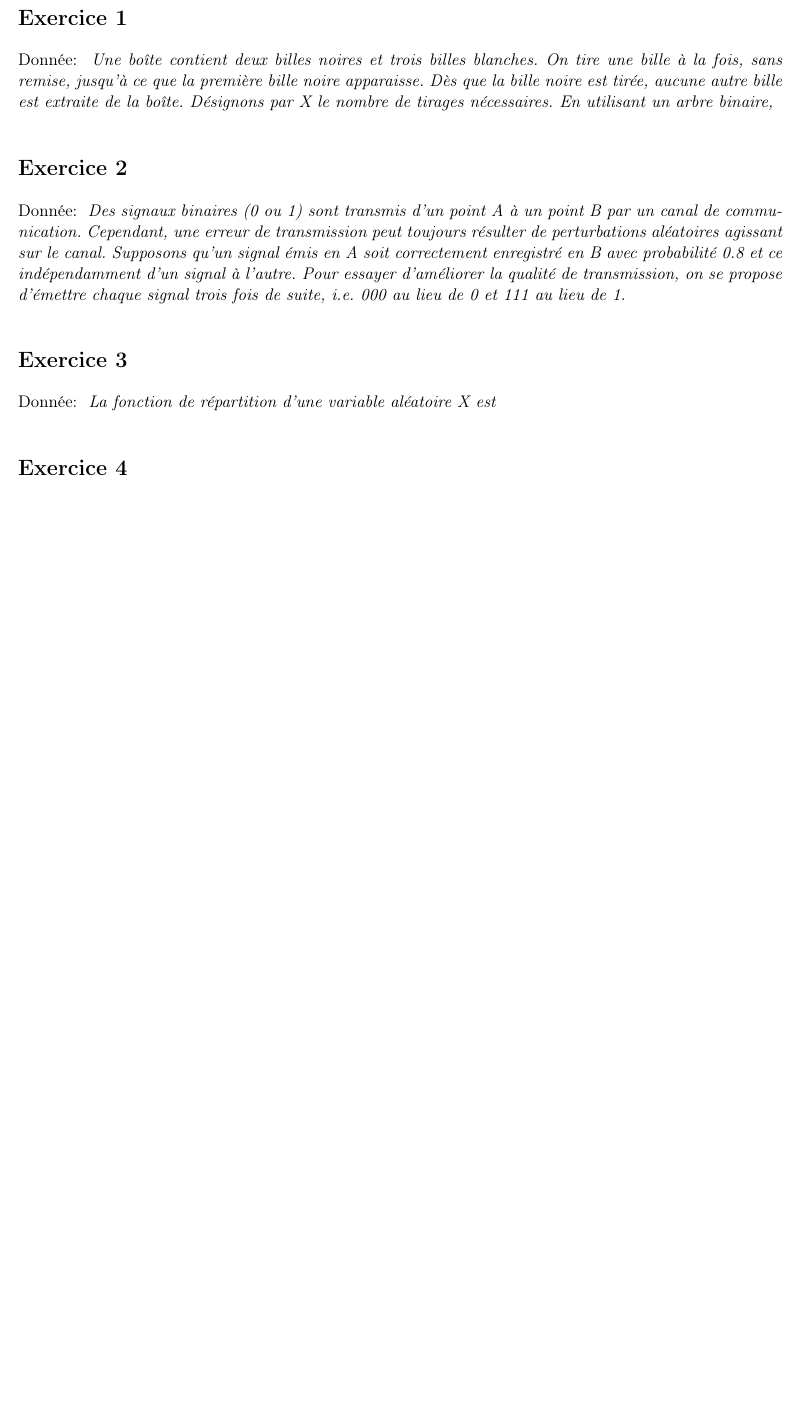
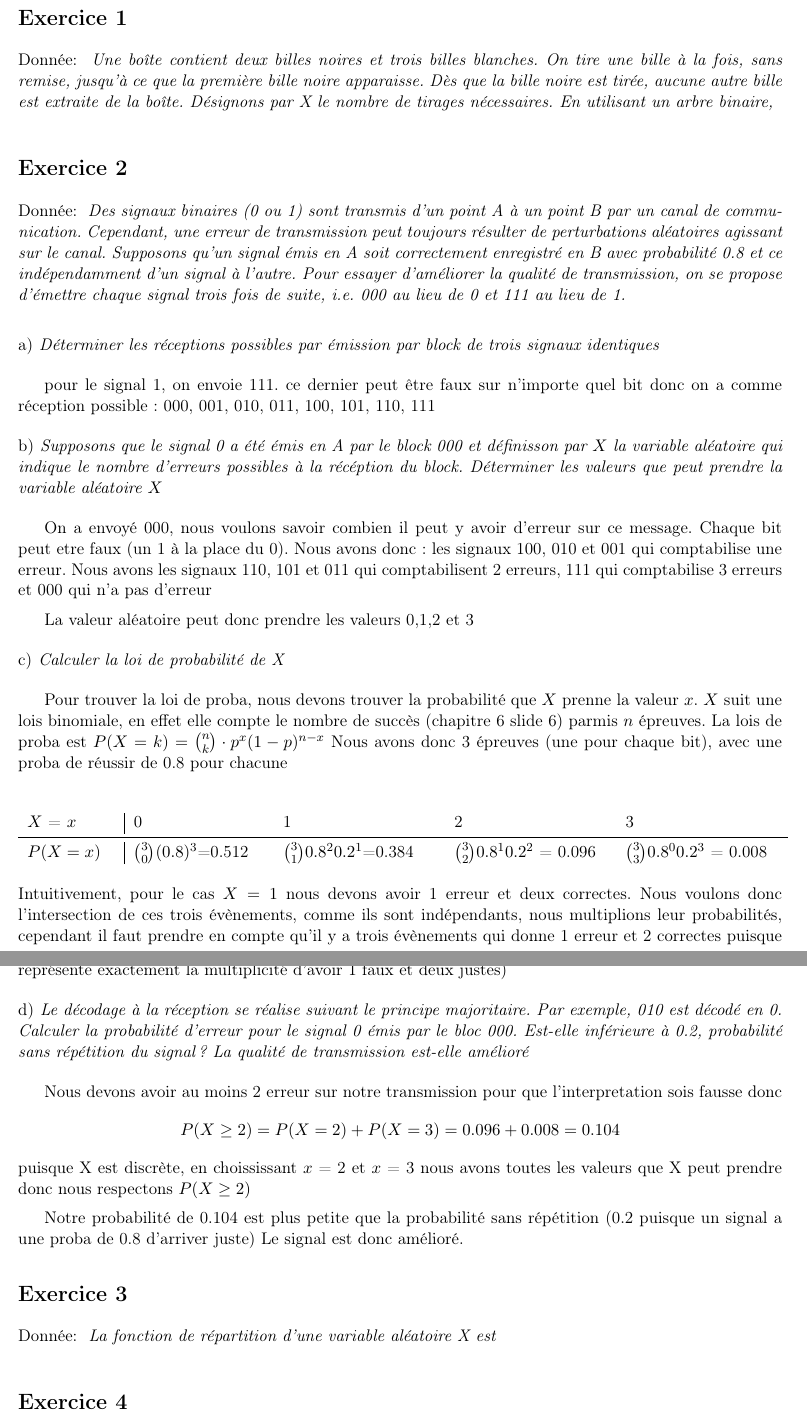
Before and after one commit to ODAncona/pst_collab, a LaTeX document (src/serie3/serie3.tex, which reads src/serie3/exo2.tex): part of page 1 of 2 before the commit and two parts of pages 1 and 2 of 3 after it, the two joined at a grey line, cut so that both start at the same text, the shorter picture padded with empty space. Compiled offline with pdfLaTeX.

Commit message:
s03e02 finis

```diff
--- a/src/serie3/exo2.tex
+++ b/src/serie3/exo2.tex
@@ -1,3 +1,37 @@
 \begin{exo}
   \donnee{Des signaux binaires (0 ou 1) sont transmis d’un point A à un point B par un canal de communication. Cependant, une erreur de transmission peut toujours résulter de perturbations aléatoires agissant sur le canal. Supposons qu’un signal émis en A soit correctement enregistré en B avec probabilité 0.8 et ce indépendamment d’un signal à l’autre. Pour essayer d’améliorer la qualité de transmission, on se propose d’émettre chaque signal trois fois de suite, i.e. 000 au lieu de 0 et 111 au lieu de 1.}
+  \begin{subexo}{Déterminer les réceptions possibles par émission par block de trois signaux identiques}
+    pour le signal 1, on envoie 111. ce dernier peut être faux sur n'importe quel bit donc on a
+    comme réception possible : 000, 001, 010, 011, 100, 101, 110, 111
+  \end{subexo}
+  \begin{subexo}{Supposons que le signal 0 a été émis en A par le block 000 et définisson par $X$ la variable aléatoire qui indique le nombre d'erreurs possibles à la récéption du block. Déterminer les valeurs que peut prendre la variable aléatoire $X$}
+    On a envoyé 000, nous voulons savoir combien il peut y avoir d'erreur sur ce message.
+    Chaque bit peut etre faux (un 1 à la place du 0).
+    Nous avons donc : les signaux 100, 010 et 001 qui comptabilise une erreur. Nous avons les signaux 110, 101 et 011 qui comptabilisent 2 erreurs, 111 qui comptabilise 3 erreurs et 000 qui n'a pas d'erreur
+
+    La valeur aléatoire peut donc prendre les valeurs 0,1,2 et 3
+  \end{subexo}
+  \begin{subexo}{Calculer la loi de probabilité de X}
+    Pour trouver la loi de proba, nous devons trouver la probabilité que $X$ prenne la valeur $x$.
+    $X$ suit une lois binomiale, en effet elle compte le nombre de succès (chapitre 6 slide 6) parmis $n$ épreuves.
+    La lois de proba est $P(X=k) = \binom{n}{k} \cdot p^x(1-p)^{n-x} $
+    Nous avons donc 3 épreuves (une pour chaque bit), avec une proba de réussir de 0.8 pour chacune
+    \begin{center}
+      \begin{tabular}{p{2cm}|p{3cm}p{3.5cm}p{3.5cm}p{3.5cm}}
+        $X$ = $x$  & 0 & 1 & 2 & 3 \\ \midrule
+        $P(X=x)$ & $\binom{3}{0}(0.8)^3$=0.512 & $\binom{3}{1} 0.8^2  0.2^1$=0.384 & $\binom{3}{2} 0.8^1  0.2^2$ = 0.096& $\binom{3}{3} 0.8^0  0.2^3$ = 0.008
+      \end{tabular}
+    \end{center}
+    Intuitivement, pour le cas $X=1$ nous devons avoir 1 erreur et deux correctes. Nous voulons donc l'intersection de ces trois évènements, comme ils sont indépendants, nous multiplions leur probabilités, cependant il faut prendre en compte qu'il y a trois évènements qui donne 1 erreur et 2 correctes puisque l'erreur peut être sur n'importe quel bit. Nous devons donc mutliplier cette proba par trois (le binom $\binom{3}{1}$ représente exactement la multiplicité d'avoir 1 faux et deux justes)
+  \end{subexo}
+  \begin{subexo}{Le décodage à la réception se réalise suivant le principe majoritaire. Par exemple, 010 est décodé
+    en 0. Calculer la probabilité d’erreur pour le signal 0  émis par le bloc 000. Est-elle inférieure à 0.2,
+    probabilité sans répétition du signal ? La qualité de transmission est-elle amélioré}
+    Nous devons avoir au moins 2 erreur sur notre transmission pour que l'interpretation sois fausse donc
+    $$P(X\ge 2) = P(X=2) + P(X=3)  = 0.096 + 0.008 = 0.104$$
+    puisque X est discrète, en choississant $x$ = 2 et $x$ = 3 nous avons toutes les valeurs que X peut prendre
+    donc nous respectons $P(X\ge 2)$
+
+    Notre probabilité de 0.104 est plus petite que la probabilité sans répétition (0.2 puisque un signal a une proba de 0.8 d'arriver juste) Le signal est donc amélioré.
+  \end{subexo}
 \end{exo}
```
